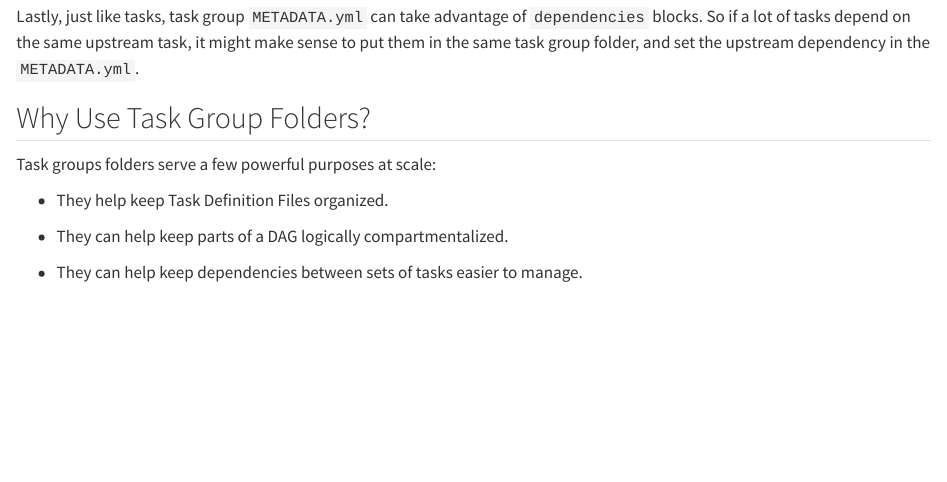
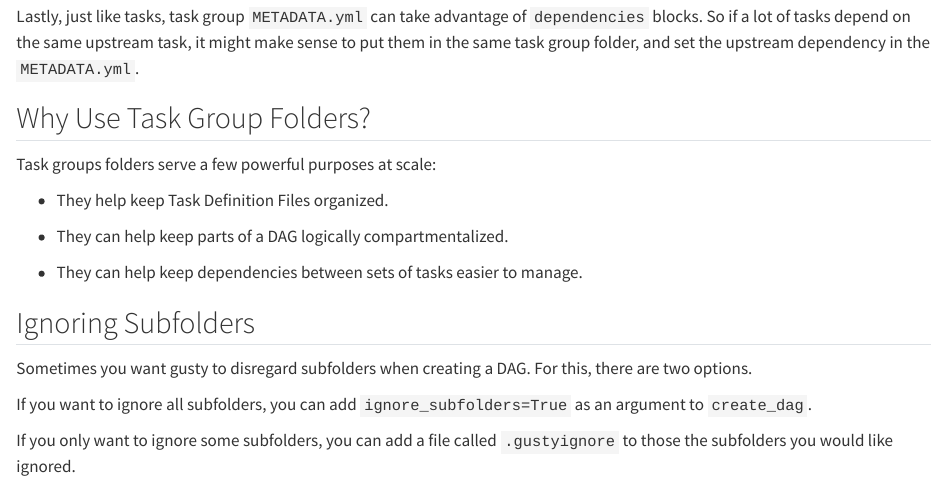
Before and after one commit to pipeline-tools/gusty-docs, a Quarto document (task-groups.qmd): the page in a window 1100 px wide, from 3470 px down. Rendered offline with R 4.5, knitr and Pandoc in place of Quarto, with nearby package versions.

Commit message:
add docs for .gustyignore

```diff
--- a/task-groups.qmd
+++ b/task-groups.qmd
@@ -99,3 +99,11 @@ Task groups folders serve a few powerful purposes at scale:
 - They can help keep parts of a DAG logically compartmentalized.
 
 - They can help keep dependencies between sets of tasks easier to manage.
+
+## Ignoring Subfolders
+
+Sometimes you want gusty to disregard subfolders when creating a DAG. For this, there are two options.
+
+If you want to ignore all subfolders, you can add `ignore_subfolders=True` as an argument to `create_dag`.
+
+If you only want to ignore some subfolders, you can add a file called `.gustyignore` to those the subfolders you would like ignored.
```
Also changed, not shown: create-dag-args.qmd (+2 -0 lines).
